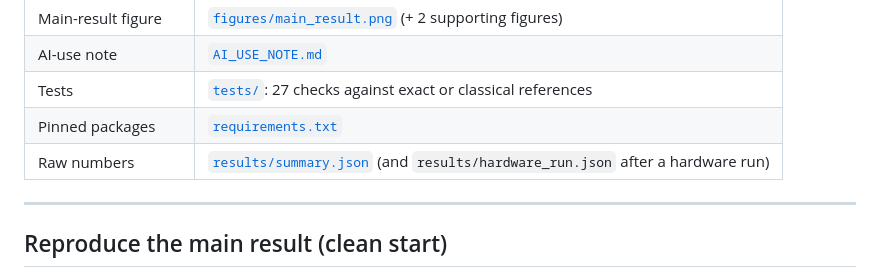
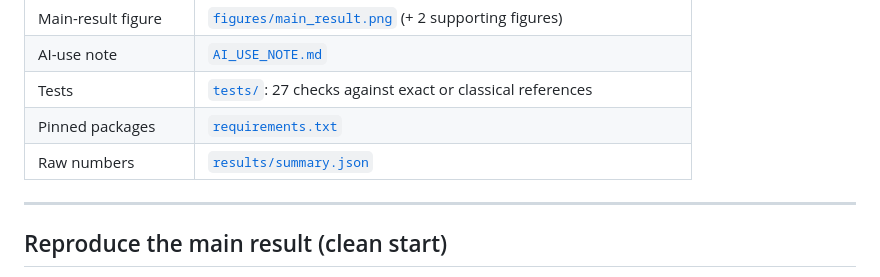
Before and after one commit to agrimraj/Qflux-logistics, a Markdown page: README.md, the part around the change. Rendered like a GitHub page.

```diff
--- a/README.md
+++ b/README.md
@@ -27,7 +27,7 @@ vanishingly rare, and circuit depth and noise grow quickly.
 | AI-use note | [`AI_USE_NOTE.md`](AI_USE_NOTE.md)  |
 | Tests | [`tests/`](tests): 27 checks against exact or classical references |
 | Pinned packages | [`requirements.txt`](requirements.txt) |
-| Raw numbers | [`results/summary.json`](results/summary.json) (and `results/hardware_run.json` after a hardware run) |
+| Raw numbers | [`results/summary.json`](results/summary.json) |
 
 ---
 
```
